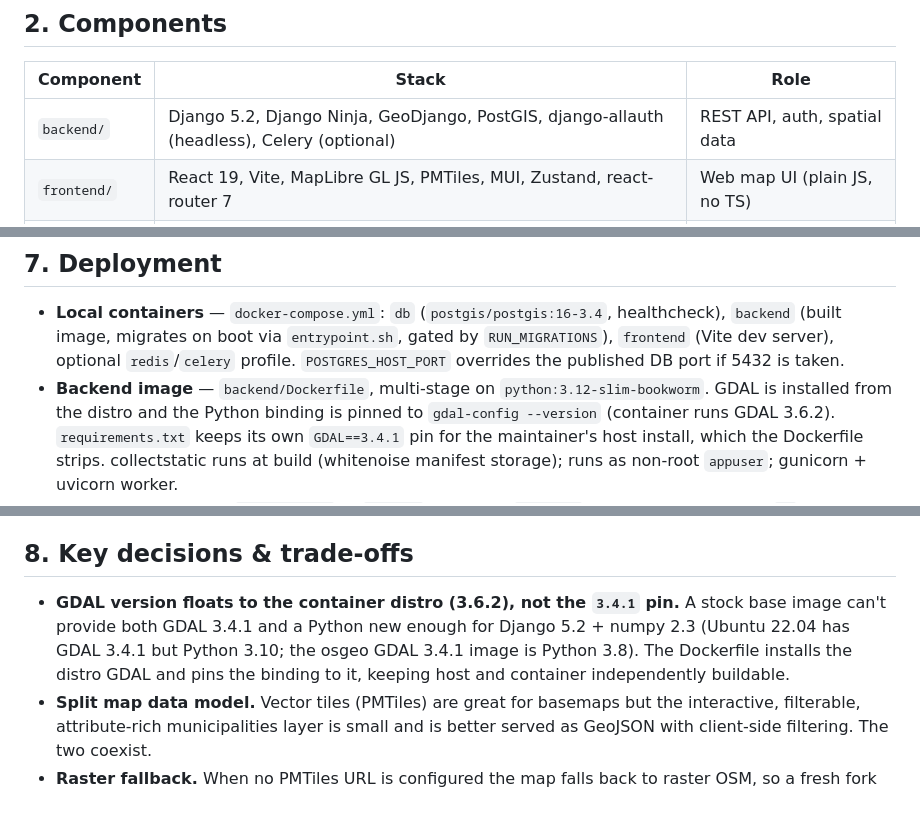
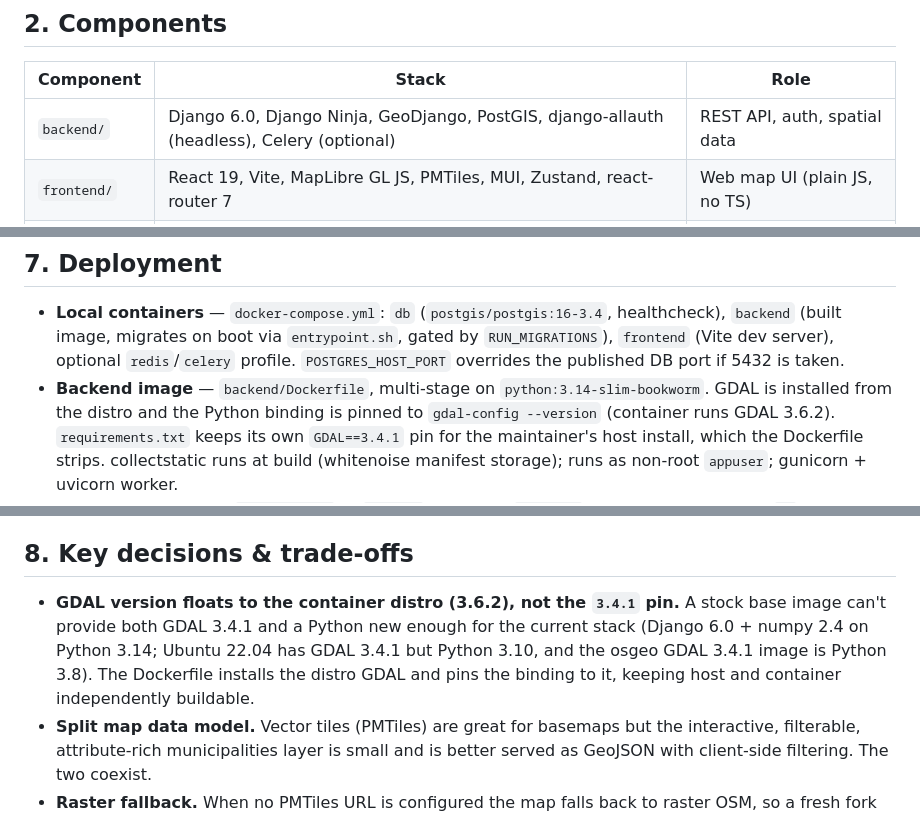
Before and after one commit to GeoBradDev/WebGIS, a Markdown page: ARCHITECTURE.md, 3 parts joined by grey strips. Drawn GitHub-style.

```diff
--- a/ARCHITECTURE.md
+++ b/ARCHITECTURE.md
@@ -36,7 +36,7 @@ Their independent histories were dropped in the merge; the working trees were pr
 
 | Component | Stack | Role |
 |-----------|-------|------|
-| `backend/` | Django 5.2, Django Ninja, GeoDjango, PostGIS, django-allauth (headless), Celery (optional) | REST API, auth, spatial data |
+| `backend/` | Django 6.0, Django Ninja, GeoDjango, PostGIS, django-allauth (headless), Celery (optional) | REST API, auth, spatial data |
 | `frontend/` | React 19, Vite, MapLibre GL JS, PMTiles, MUI, Zustand, react-router 7 | Web map UI (plain JS, no TS) |
 | `mobile/` | Expo 53, React Native, expo-router, react-native-maps, Zustand | Mobile client (TypeScript) |
 
@@ -136,7 +151,7 @@ or package linkage between the three. Each has its own dependencies and tooling.
   `backend` (built image, migrates on boot via `entrypoint.sh`, gated by `RUN_MIGRATIONS`),
   `frontend` (Vite dev server), optional `redis`/`celery` profile. `POSTGRES_HOST_PORT`
   overrides the published DB port if 5432 is taken.
-- **Backend image** — `backend/Dockerfile`, multi-stage on `python:3.12-slim-bookworm`. GDAL is
+- **Backend image** — `backend/Dockerfile`, multi-stage on `python:3.14-slim-bookworm`. GDAL is
   installed from the distro and the Python binding is pinned to `gdal-config --version`
   (container runs GDAL 3.6.2). `requirements.txt` keeps its own `GDAL==3.4.1` pin for the
   maintainer's host install, which the Dockerfile strips. collectstatic runs at build
@@ -160,10 +175,10 @@ or package linkage between the three. Each has its own dependencies and tooling.
 ## 8. Key decisions & trade-offs
 
 - **GDAL version floats to the container distro (3.6.2), not the `3.4.1` pin.** A stock base
-  image can't provide both GDAL 3.4.1 and a Python new enough for Django 5.2 + numpy 2.3
-  (Ubuntu 22.04 has GDAL 3.4.1 but Python 3.10; the osgeo GDAL 3.4.1 image is Python 3.8). The
-  Dockerfile installs the distro GDAL and pins the binding to it, keeping host and container
-  independently buildable.
+  image can't provide both GDAL 3.4.1 and a Python new enough for the current stack (Django 6.0 +
+  numpy 2.4 on Python 3.14; Ubuntu 22.04 has GDAL 3.4.1 but Python 3.10, and the osgeo GDAL 3.4.1
+  image is Python 3.8). The Dockerfile installs the distro GDAL and pins the binding to it, keeping
+  host and container independently buildable.
 - **Split map data model.** Vector tiles (PMTiles) are great for basemaps but the interactive,
   filterable, attribute-rich municipalities layer is small and is better served as GeoJSON with
   client-side filtering. The two coexist.
```
Also changed, not shown: other parts of ARCHITECTURE.md (+40 -26 lines), CLAUDE.md (+8 -8 lines), README.md (+10 -2 lines).
